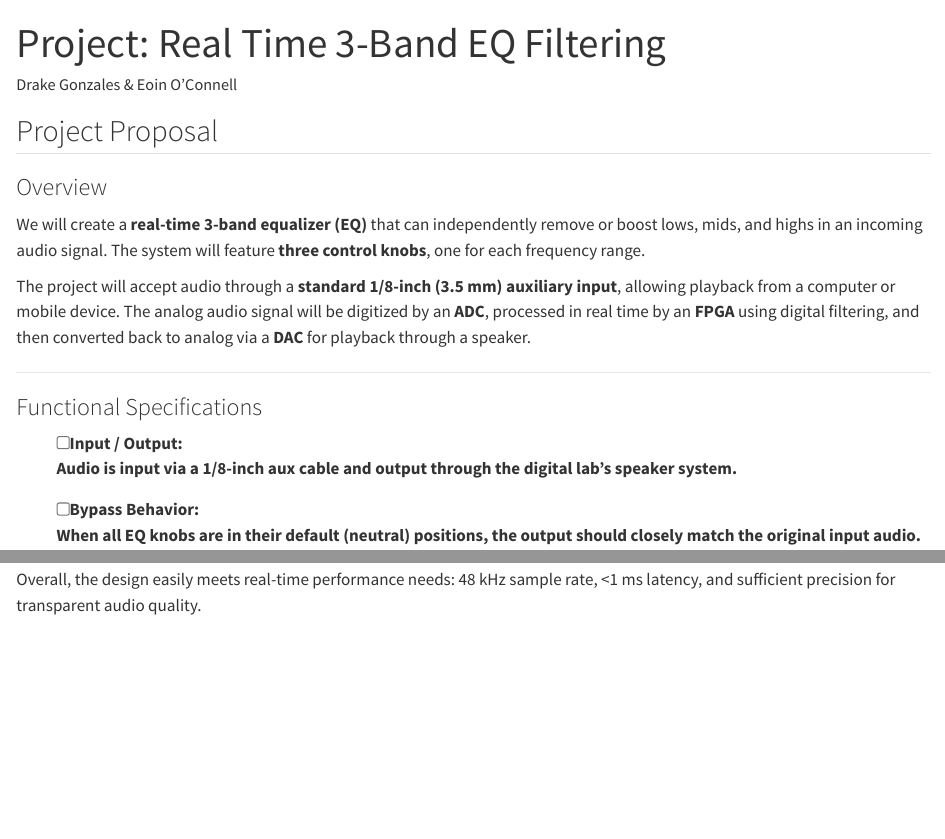
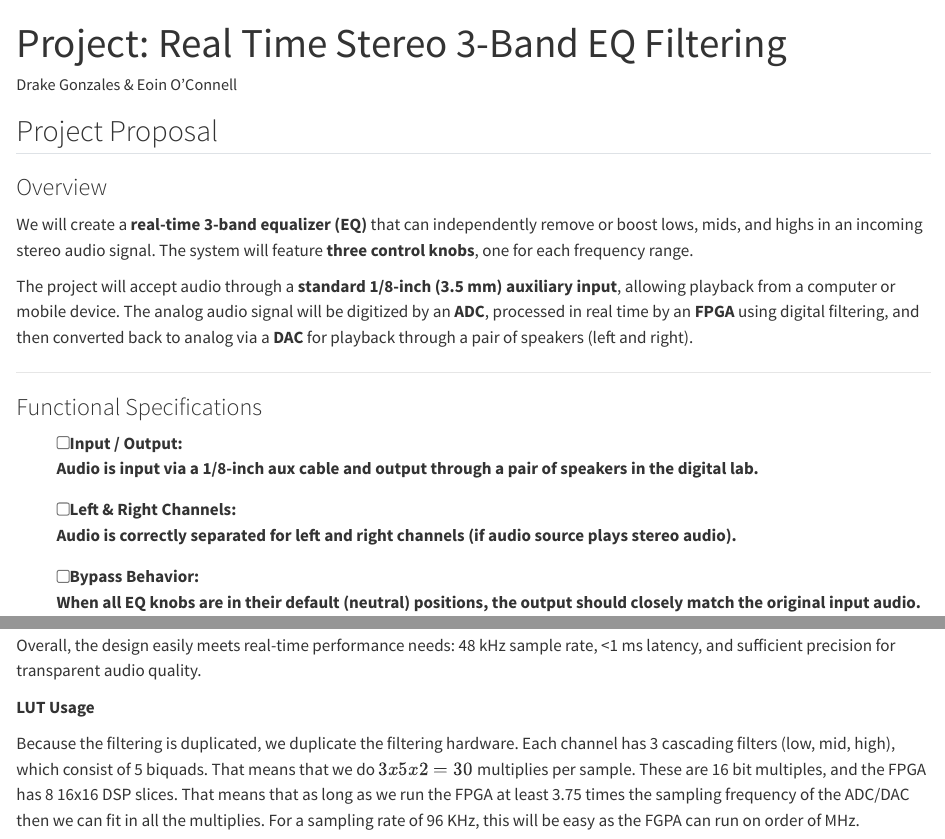
Before and after one commit to eoinoconnell04/E155-Project, a Quarto document (project.qmd): the page in a window 1100 px wide, from its top, and a second part further down, joined at a grey line. Rendered offline with R 4.5, knitr and Pandoc in place of Quarto, with nearby package versions.

Commit message:
added LUT usage

```diff
--- a/project.qmd
+++ b/project.qmd
@@ -1,5 +1,5 @@
 ---
-title: "Project: Real Time 3-Band EQ Filtering"
+title: "Project: Real Time Stereo 3-Band EQ Filtering"
 author: "Drake Gonzales & Eoin O'Connell"
 ---
 
@@ -7,16 +7,19 @@ author: "Drake Gonzales & Eoin O'Connell"
 
 ### Overview
 
-We will create a **real-time 3-band equalizer (EQ)** that can independently remove or boost lows, mids, and highs in an incoming audio signal. The system will feature **three control knobs**, one for each frequency range.
+We will create a **real-time 3-band equalizer (EQ)** that can independently remove or boost lows, mids, and highs in an incoming stereo audio signal. The system will feature **three control knobs**, one for each frequency range.
 
-The project will accept audio through a **standard 1/8-inch (3.5 mm) auxiliary input**, allowing playback from a computer or mobile device. The analog audio signal will be digitized by an **ADC**, processed in real time by an **FPGA** using digital filtering, and then converted back to analog via a **DAC** for playback through a speaker.
+The project will accept audio through a **standard 1/8-inch (3.5 mm) auxiliary input**, allowing playback from a computer or mobile device. The analog audio signal will be digitized by an **ADC**, processed in real time by an **FPGA** using digital filtering, and then converted back to analog via a **DAC** for playback through a pair of speakers (left and right).
 
 ---
 
 ### Functional Specifications
 
 - [ ] **Input / Output**:
-  Audio is input via a 1/8-inch aux cable and output through the digital lab’s speaker system.
+  Audio is input via a 1/8-inch aux cable and output through a pair of speakers in the digital lab.
+
+- [ ] **Left & Right Channels**:
+  Audio is correctly separated for left and right channels (if audio source plays stereo audio).
 
 - [ ] **Bypass Behavior**:
   When all EQ knobs are in their default (neutral) positions, the output should closely match the original input audio.
@@ -105,3 +108,7 @@ Even with conservative buffering, end-to-end latency remains **≪ 50 ms**, meet
 24-bit audio provides ~146 dB theoretical SNR; internal 32-bit accumulation will preserve precision and avoid quantization noise.
 
 Overall, the design easily meets real-time performance needs: 48 kHz sample rate, <1 ms latency, and sufficient precision for transparent audio quality.
+
+**LUT Usage**
+
+Because the filtering is duplicated, we duplicate the filtering hardware. Each channel has 3 cascading filters (low, mid, high), which consist of 5 biquads. That means that we do $3 x 5 x 2 = 30$ multiplies per sample. These are 16 bit multiples, and the FPGA has 8 16x16 DSP slices. That means that as long as we run the FPGA at least 3.75 times the sampling frequency of the ADC/DAC then we can fit in all the multiplies. For a sampling rate of 96 KHz, this will be easy as the FGPA can run on order of MHz.
```
